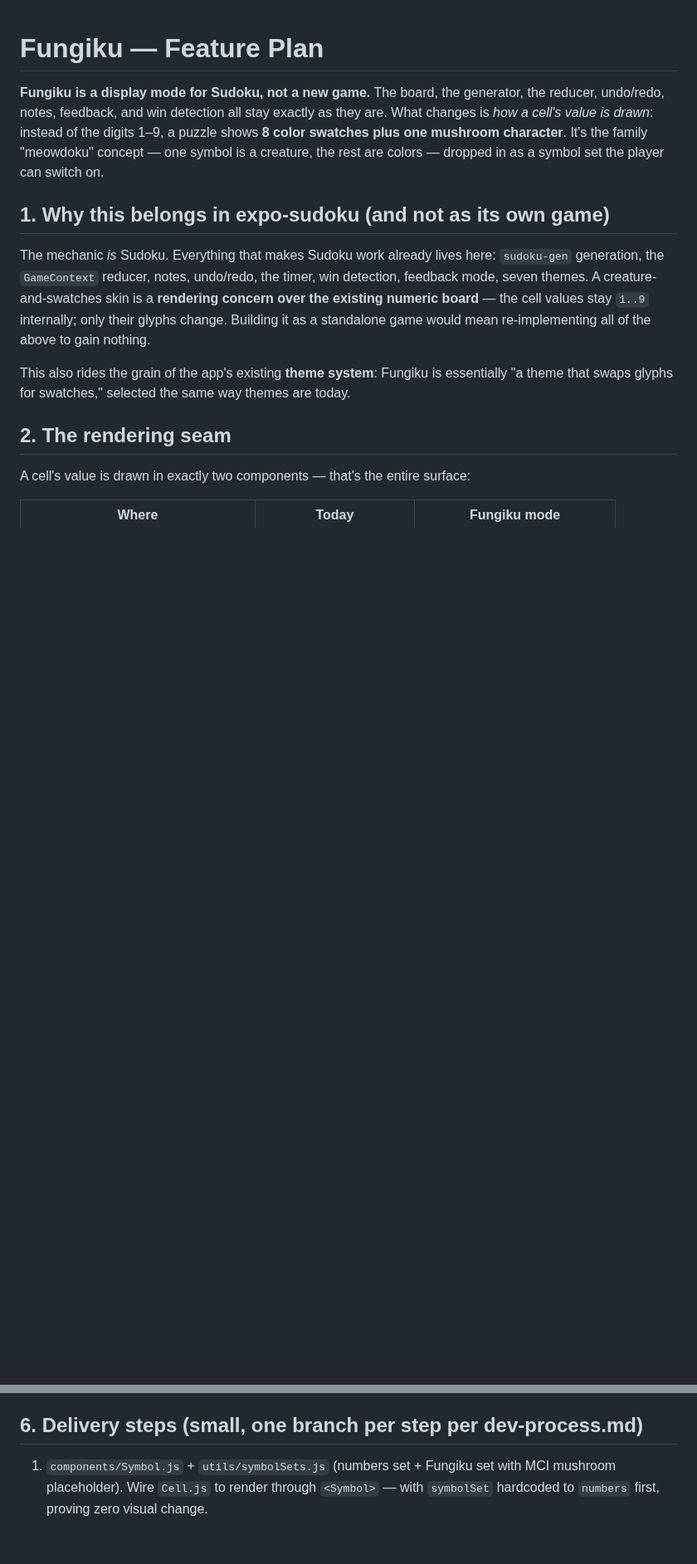
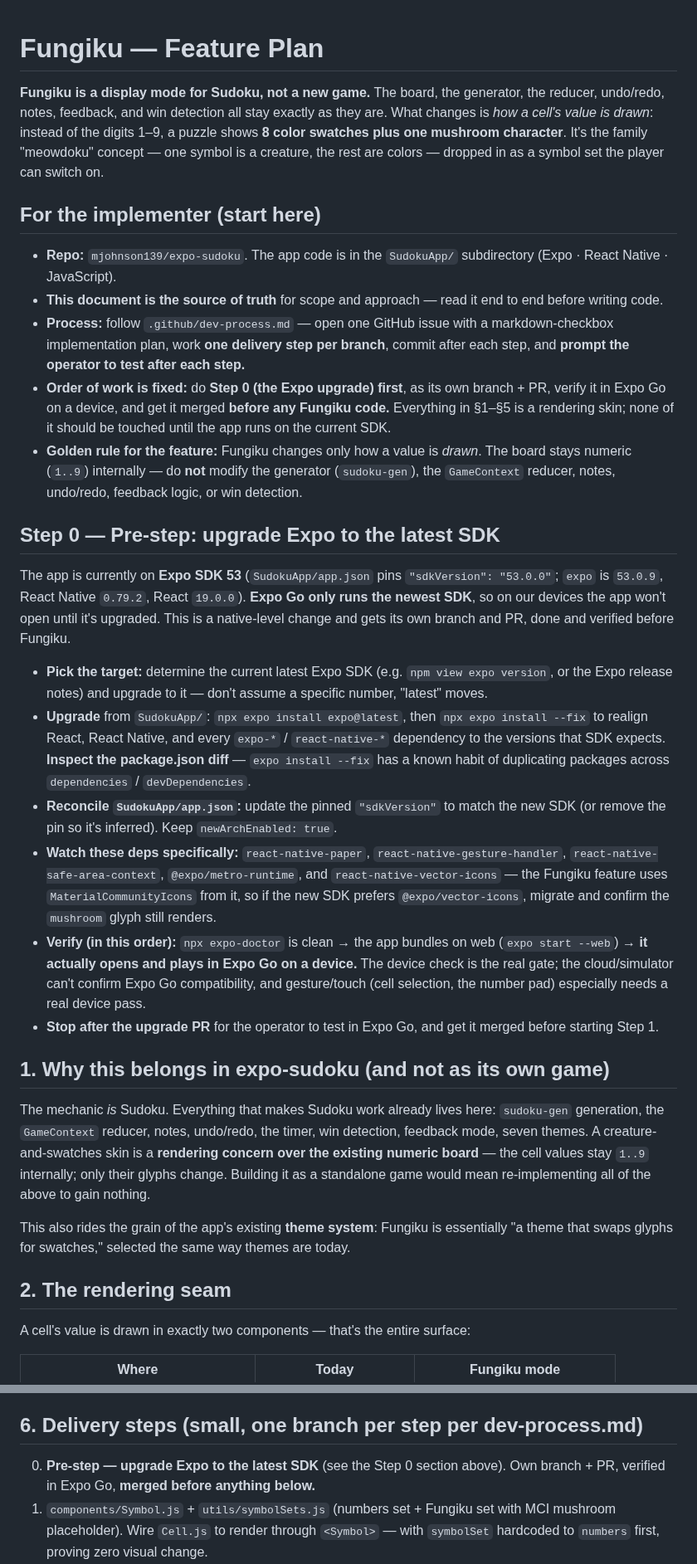
Before and after one commit to mjohnson139/expo-sudoku, a Markdown page: docs/fungiku-plan.md, 2 parts joined by grey strips. Shown at 83% size. Rendered like a GitHub page; blank space fills up the shorter version.

Commit message:
Fungiku plan: add Expo SDK upgrade pre-step and implementer preamble
Makes the plan self-contained so a fresh session can work from it alone:
adds a 'For the implementer' section (repo, SudokuApp/ location, process,
fixed order of work, the no-touching-the-engine golden rule) and a Step 0
pre-step to upgrade Expo from SDK 53 to the latest — required because
Expo Go only runs the newest SDK — done as its own branch/PR and verified
on-device before any Fungiku code.

Co-Authored-By: Claude Fable 5 <noreply@anthropic.com>
Claude-Session: https://claude.ai/code/session_01VLtM31Bmc2c5CAJnpa3gNu

```diff
--- a/docs/fungiku-plan.md
+++ b/docs/fungiku-plan.md
@@ -6,6 +6,55 @@ exactly as they are. What changes is *how a cell's value is drawn*: instead of
 the digits 1–9, a puzzle shows **8 color swatches plus one mushroom character**.
 It's the family "meowdoku" concept — one symbol is a creature, the rest are
 colors — dropped in as a symbol set the player can switch on.
+
+## For the implementer (start here)
+
+- **Repo:** `mjohnson139/expo-sudoku`. The app code is in the `SudokuApp/`
+  subdirectory (Expo · React Native · JavaScript).
+- **This document is the source of truth** for scope and approach — read it end
+  to end before writing code.
+- **Process:** follow `.github/dev-process.md` — open one GitHub issue with a
+  markdown-checkbox implementation plan, work **one delivery step per branch**,
+  commit after each step, and **prompt the operator to test after each step.**
+- **Order of work is fixed:** do **Step 0 (the Expo upgrade) first**, as its own
+  branch + PR, verify it in Expo Go on a device, and get it merged **before any
+  Fungiku code.** Everything in §1–§5 is a rendering skin; none of it should be
+  touched until the app runs on the current SDK.
+- **Golden rule for the feature:** Fungiku changes only how a value is *drawn*.
+  The board stays numeric (`1..9`) internally — do **not** modify the generator
+  (`sudoku-gen`), the `GameContext` reducer, notes, undo/redo, feedback logic,
+  or win detection.
+
+## Step 0 — Pre-step: upgrade Expo to the latest SDK
+
+The app is currently on **Expo SDK 53** (`SudokuApp/app.json` pins
+`"sdkVersion": "53.0.0"`; `expo` is `53.0.9`, React Native `0.79.2`, React
+`19.0.0`). **Expo Go only runs the newest SDK**, so on our devices the app won't
+open until it's upgraded. This is a native-level change and gets its own branch
+and PR, done and verified before Fungiku.
+
+- **Pick the target:** determine the current latest Expo SDK (e.g.
+  `npm view expo version`, or the Expo release notes) and upgrade to it — don't
+  assume a specific number, "latest" moves.
+- **Upgrade** from `SudokuApp/`: `npx expo install expo@latest`, then
+  `npx expo install --fix` to realign React, React Native, and every
+  `expo-*` / `react-native-*` dependency to the versions that SDK expects.
+  **Inspect the package.json diff** — `expo install --fix` has a known habit of
+  duplicating packages across `dependencies` / `devDependencies`.
+- **Reconcile `SudokuApp/app.json`:** update the pinned `"sdkVersion"` to match
+  the new SDK (or remove the pin so it's inferred). Keep `newArchEnabled: true`.
+- **Watch these deps specifically:** `react-native-paper`,
+  `react-native-gesture-handler`, `react-native-safe-area-context`,
+  `@expo/metro-runtime`, and `react-native-vector-icons` — the Fungiku feature
+  uses `MaterialCommunityIcons` from it, so if the new SDK prefers
+  `@expo/vector-icons`, migrate and confirm the `mushroom` glyph still renders.
+- **Verify (in this order):** `npx expo-doctor` is clean → the app bundles on
+  web (`expo start --web`) → **it actually opens and plays in Expo Go on a
+  device.** The device check is the real gate; the cloud/simulator can't confirm
+  Expo Go compatibility, and gesture/touch (cell selection, the number pad)
+  especially needs a real device pass.
+- **Stop after the upgrade PR** for the operator to test in Expo Go, and get it
+  merged before starting Step 1.
 
 ## 1. Why this belongs in expo-sudoku (and not as its own game)
 
@@ -85,6 +134,8 @@ so the default path is unchanged and low-risk.
 
 ## 6. Delivery steps (small, one branch per step per dev-process.md)
 
+0. **Pre-step — upgrade Expo to the latest SDK** (see the Step 0 section above).
+   Own branch + PR, verified in Expo Go, **merged before anything below.**
 1. `components/Symbol.js` + `utils/symbolSets.js` (numbers set + Fungiku set with
    MCI mushroom placeholder). Wire `Cell.js` to render through `<Symbol>` — with
    `symbolSet` hardcoded to `numbers` first, proving zero visual change.
```
